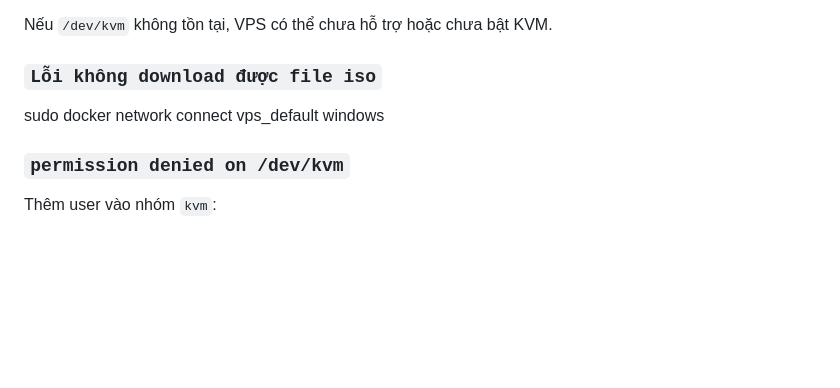
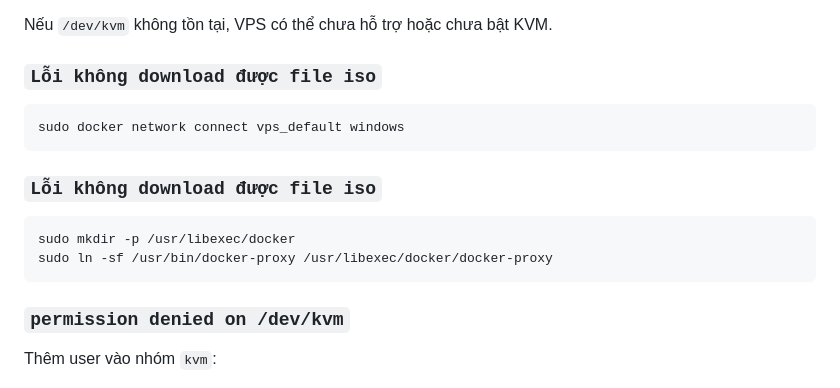
Before and after one commit to defacer-acenet/vps, a Markdown page: README.md, the part around the change. Rendered like a GitHub page; blank space fills up the shorter version.

````diff
--- a/README.md
+++ b/README.md
@@ -167,7 +167,16 @@ Nếu `/dev/kvm` không tồn tại, VPS có thể chưa hỗ trợ hoặc chưa
 
 ### `Lỗi không download được file iso`
 
+```bash
 sudo docker network connect vps_default windows
+```
+
+### `Lỗi không download được file iso`
+
+```bash
+sudo mkdir -p /usr/libexec/docker
+sudo ln -sf /usr/bin/docker-proxy /usr/libexec/docker/docker-proxy
+```
 
 ### `permission denied on /dev/kvm`
 
````
